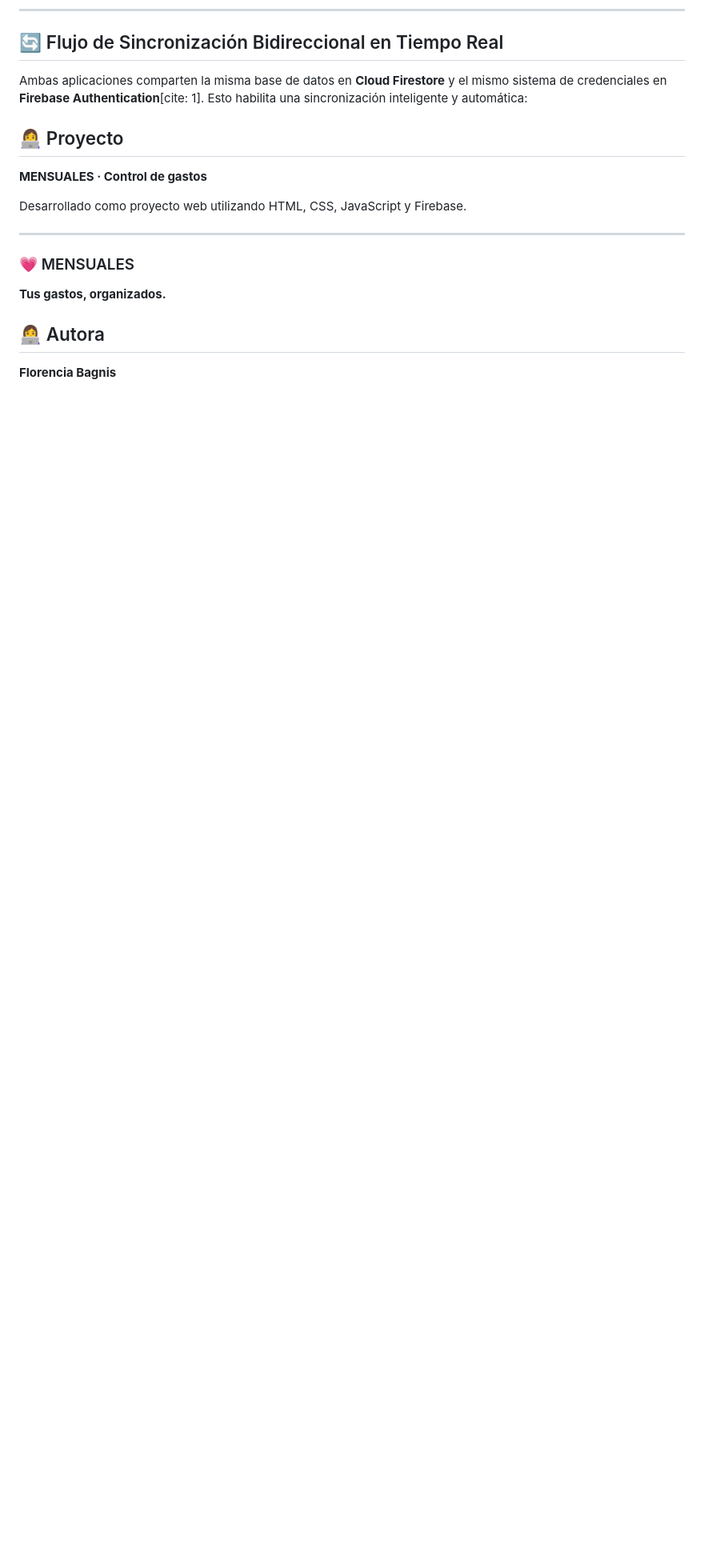
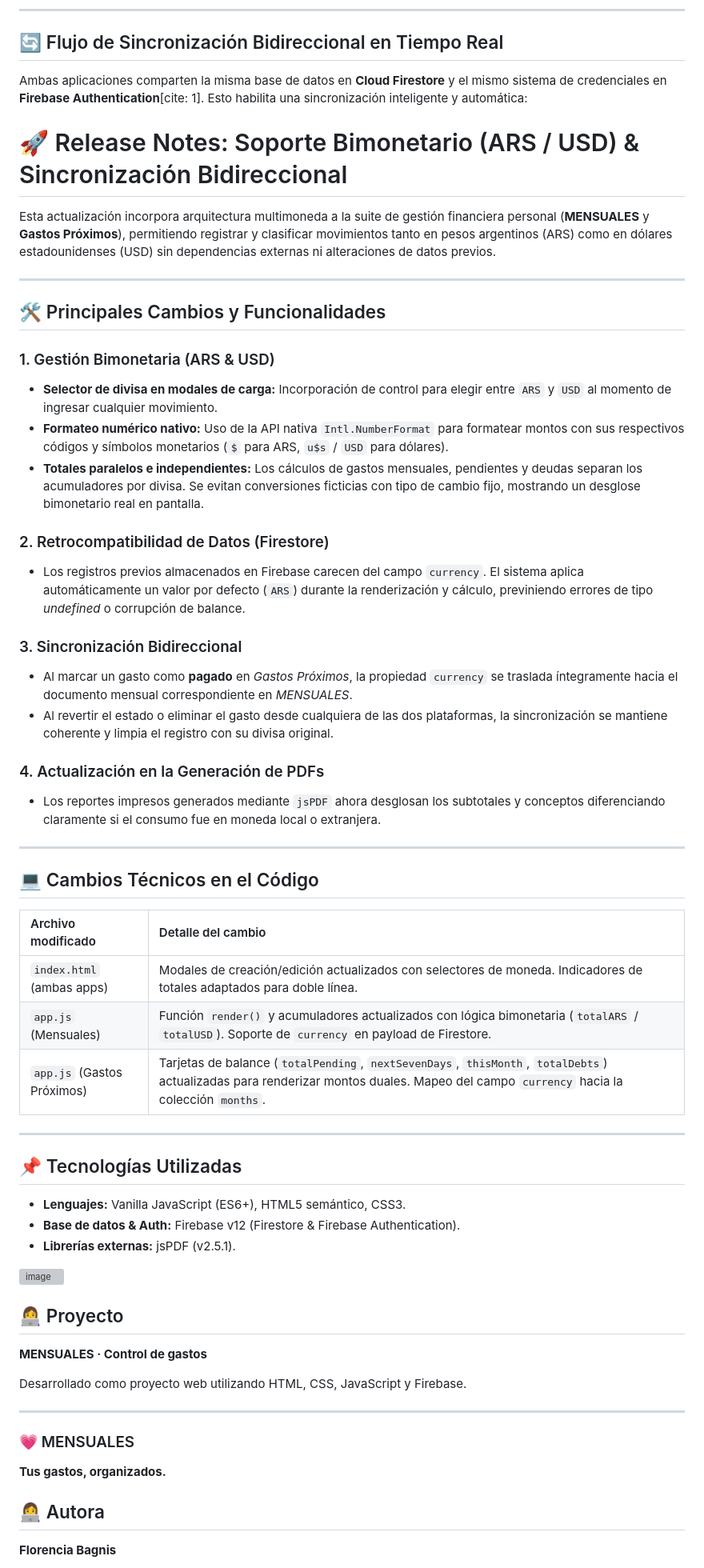
Before and after one commit to FlorBagnis/Mensuales, a Markdown page: README.md, the part around the change. Shown at 80% size. Rendered like a GitHub page; blank space fills up the shorter version; grey boxes are pictures that could not be loaded.

```diff
--- a/README.md
+++ b/README.md
@@ -360,6 +360,53 @@ Se integró **MENSUALES** con la aplicación complementaria **[Gastos Próximos]
 
 Ambas aplicaciones comparten la misma base de datos en **Cloud Firestore** y el mismo sistema de credenciales en **Firebase Authentication**[cite: 1]. Esto habilita una sincronización inteligente y automática:
 
+# 🚀 Release Notes: Soporte Bimonetario (ARS / USD) & Sincronización Bidireccional
+
+Esta actualización incorpora arquitectura multimoneda a la suite de gestión financiera personal (**MENSUALES** y **Gastos Próximos**), permitiendo registrar y clasificar movimientos tanto en pesos argentinos (ARS) como en dólares estadounidenses (USD) sin dependencias externas ni alteraciones de datos previos.
+
+---
+
+## 🛠️ Principales Cambios y Funcionalidades
+
+### 1. Gestión Bimonetaria (ARS & USD)
+* **Selector de divisa en modales de carga:** Incorporación de control para elegir entre `ARS` y `USD` al momento de ingresar cualquier movimiento.
+* **Formateo numérico nativo:** Uso de la API nativa `Intl.NumberFormat` para formatear montos con sus respectivos códigos y símbolos monetarios (`$` para ARS, `u$s` / `USD` para dólares).
+* **Totales paralelos e independientes:** Los cálculos de gastos mensuales, pendientes y deudas separan los acumuladores por divisa. Se evitan conversiones ficticias con tipo de cambio fijo, mostrando un desglose bimonetario real en pantalla.
+
+### 2. Retrocompatibilidad de Datos (Firestore)
+* Los registros previos almacenados en Firebase carecen del campo `currency`. El sistema aplica automáticamente un valor por defecto (`ARS`) durante la renderización y cálculo, previniendo errores de tipo *undefined* o corrupción de balance.
+
+### 3. Sincronización Bidireccional
+* Al marcar un gasto como **pagado** en *Gastos Próximos*, la propiedad `currency` se traslada íntegramente hacia el documento mensual correspondiente en *MENSUALES*.
+* Al revertir el estado o eliminar el gasto desde cualquiera de las dos plataformas, la sincronización se mantiene coherente y limpia el registro con su divisa original.
+
+### 4. Actualización en la Generación de PDFs
+* Los reportes impresos generados mediante `jsPDF` ahora desglosan los subtotales y conceptos diferenciando claramente si el consumo fue en moneda local o extranjera.
+
+---
+
+## 💻 Cambios Técnicos en el Código
+
+| Archivo modificado | Detalle del cambio |
+| :--- | :--- |
+| `index.html` (ambas apps) | Modales de creación/edición actualizados con selectores de moneda. Indicadores de totales adaptados para doble línea. |
+| `app.js` (Mensuales) | Función `render()` y acumuladores actualizados con lógica bimonetaria (`totalARS` / `totalUSD`). Soporte de `currency` en payload de Firestore. |
+| `app.js` (Gastos Próximos) | Tarjetas de balance (`totalPending`, `nextSevenDays`, `thisMonth`, `totalDebts`) actualizadas para renderizar montos duales. Mapeo del campo `currency` hacia la colección `months`. |
+
+---
+
+## 📌 Tecnologías Utilizadas
+* **Lenguajes:** Vanilla JavaScript (ES6+), HTML5 semántico, CSS3.
+* **Base de datos & Auth:** Firebase v12 (Firestore & Firebase Authentication).
+* **Librerías externas:** jsPDF (v2.5.1).
+
+
+
+<img width="1843" height="875" alt="image" src="https://github.com/user-attachments/assets/7a8416a8-2629-4c8b-91fa-77b335fd67aa" />
+
+
+
+
 
 ## 👩‍💻 Proyecto
 
```
